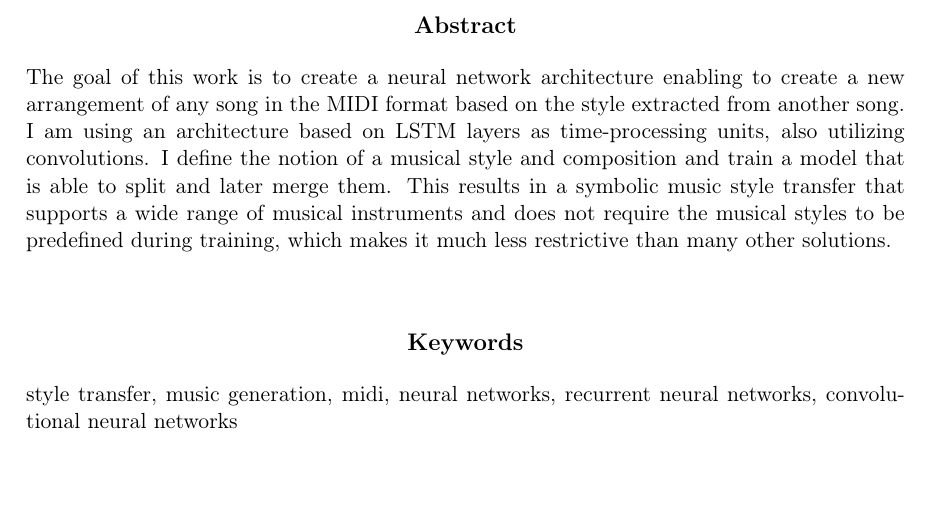
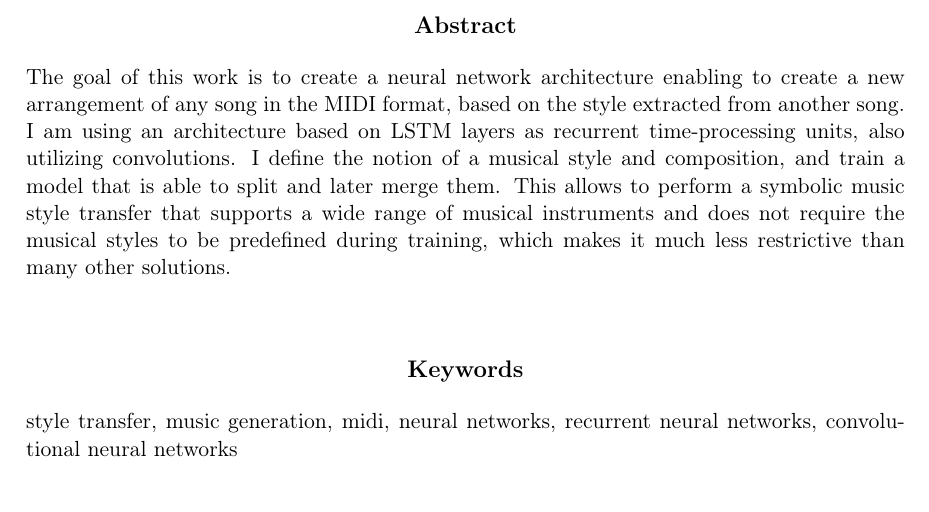
Before and after one commit to marcinp7/music-style-transfer, a LaTeX thesis (latex/music-style-transfer.tex): part of page 3 of 35, cut so that both start at the same text. Compiled offline with pdfLaTeX.

Commit message:
Small fixes in the abstract

```diff
--- a/latex/music-style-transfer.tex
+++ b/latex/music-style-transfer.tex
@@ -45,10 +45,10 @@
 \maketitle
 
 \begin{abstract}
-    The goal of this work is to create a neural network architecture enabling to create a new arrangement of any song in the MIDI format based on the style extracted from another song.
-    I am using an architecture based on LSTM layers as time-processing units, also utilizing convolutions.
-    I define the notion of a musical style and composition and train a model that is able to split and later merge them.
-    This results in a symbolic music style transfer that supports a wide range of musical instruments and does not require the musical styles to be predefined during training, which makes it much less restrictive than many other solutions.
+    The goal of this work is to create a neural network architecture enabling to create a new arrangement of any song in the MIDI format, based on the style extracted from another song.
+    I am using an architecture based on LSTM layers as recurrent time-processing units, also utilizing convolutions.
+    I define the notion of a musical style and composition, and train a model that is able to split and later merge them.
+    This allows to perform a symbolic music style transfer that supports a wide range of musical instruments and does not require the musical styles to be predefined during training, which makes it much less restrictive than many other solutions.
 \end{abstract}
 
 \tableofcontents
```
Also changed, not shown: latex/music-style-transfer.pdf.
